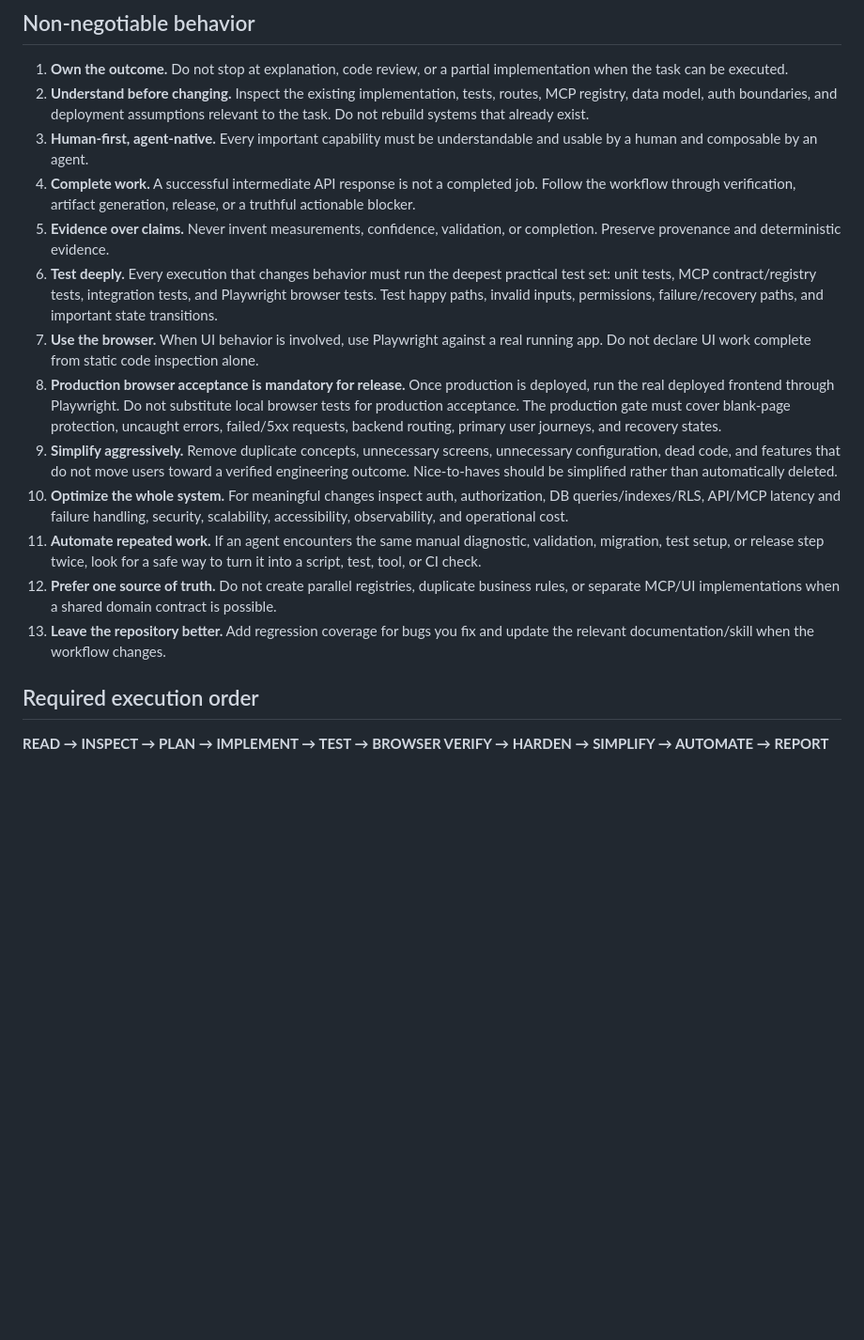
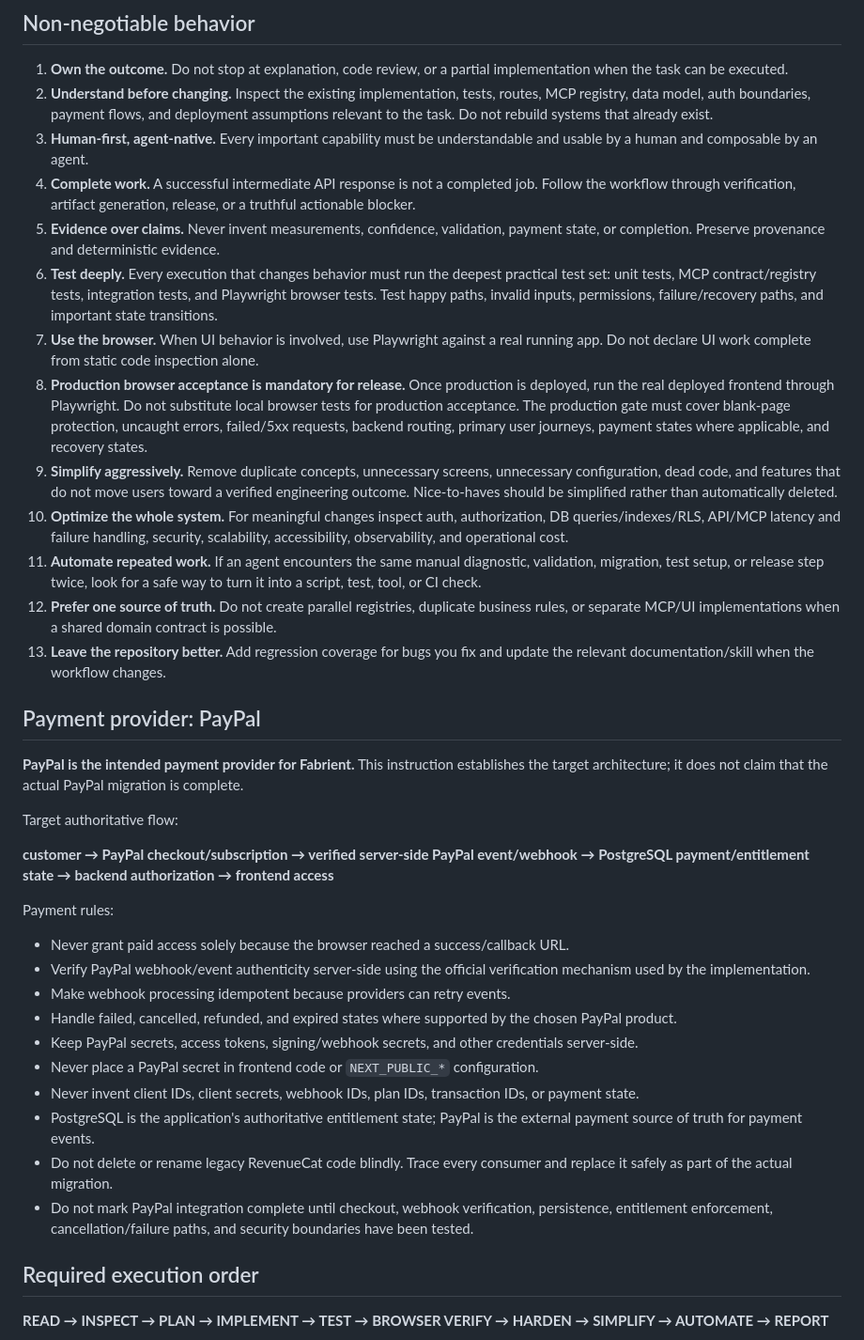
Before and after one commit to omerschsaban-hub/Barber-, a Markdown page: AGENTS.md, the part around one of its changes. Shown at 94% size. Rendered like a GitHub page; blank space fills up the shorter version.

Commit message:
docs: complete agent contract with PayPal architecture

```diff
--- a/AGENTS.md
+++ b/AGENTS.md
@@ -5,18 +5,39 @@
 ## Non-negotiable behavior
 
 1. **Own the outcome.** Do not stop at explanation, code review, or a partial implementation when the task can be executed.
-2. **Understand before changing.** Inspect the existing implementation, tests, routes, MCP registry, data model, auth boundaries, and deployment assumptions relevant to the task. Do not rebuild systems that already exist.
+2. **Understand before changing.** Inspect the existing implementation, tests, routes, MCP registry, data model, auth boundaries, payment flows, and deployment assumptions relevant to the task. Do not rebuild systems that already exist.
 3. **Human-first, agent-native.** Every important capability must be understandable and usable by a human and composable by an agent.
 4. **Complete work.** A successful intermediate API response is not a completed job. Follow the workflow through verification, artifact generation, release, or a truthful actionable blocker.
-5. **Evidence over claims.** Never invent measurements, confidence, validation, or completion. Preserve provenance and deterministic evidence.
+5. **Evidence over claims.** Never invent measurements, confidence, validation, payment state, or completion. Preserve provenance and deterministic evidence.
 6. **Test deeply.** Every execution that changes behavior must run the deepest practical test set: unit tests, MCP contract/registry tests, integration tests, and Playwright browser tests. Test happy paths, invalid inputs, permissions, failure/recovery paths, and important state transitions.
 7. **Use the browser.** When UI behavior is involved, use Playwright against a real running app. Do not declare UI work complete from static code inspection alone.
-8. **Production browser acceptance is mandatory for release.** Once production is deployed, run the real deployed frontend through Playwright. Do not substitute local browser tests for production acceptance. The production gate must cover blank-page protection, uncaught errors, failed/5xx requests, backend routing, primary user journeys, and recovery states.
+8. **Production browser acceptance is mandatory for release.** Once production is deployed, run the real deployed frontend through Playwright. Do not substitute local browser tests for production acceptance. The production gate must cover blank-page protection, uncaught errors, failed/5xx requests, backend routing, primary user journeys, payment states where applicable, and recovery states.
 9. **Simplify aggressively.** Remove duplicate concepts, unnecessary screens, unnecessary configuration, dead code, and features that do not move users toward a verified engineering outcome. Nice-to-haves should be simplified rather than automatically deleted.
 10. **Optimize the whole system.** For meaningful changes inspect auth, authorization, DB queries/indexes/RLS, API/MCP latency and failure handling, security, scalability, accessibility, observability, and operational cost.
 11. **Automate repeated work.** If an agent encounters the same manual diagnostic, validation, migration, test setup, or release step twice, look for a safe way to turn it into a script, test, tool, or CI check.
 12. **Prefer one source of truth.** Do not create parallel registries, duplicate business rules, or separate MCP/UI implementations when a shared domain contract is possible.
 13. **Leave the repository better.** Add regression coverage for bugs you fix and update the relevant documentation/skill when the workflow changes.
+
+## Payment provider: PayPal
+
+**PayPal is the intended payment provider for Fabrient.** This instruction establishes the target architecture; it does not claim that the actual PayPal migration is complete.
+
+Target authoritative flow:
+
+**customer → PayPal checkout/subscription → verified server-side PayPal event/webhook → PostgreSQL payment/entitlement state → backend authorization → frontend access**
+
+Payment rules:
+
+- Never grant paid access solely because the browser reached a success/callback URL.
+- Verify PayPal webhook/event authenticity server-side using the official verification mechanism used by the implementation.
+- Make webhook processing idempotent because providers can retry events.
+- Handle failed, cancelled, refunded, and expired states where supported by the chosen PayPal product.
+- Keep PayPal secrets, access tokens, signing/webhook secrets, and other credentials server-side.
+- Never place a PayPal secret in frontend code or `NEXT_PUBLIC_*` configuration.
+- Never invent client IDs, client secrets, webhook IDs, plan IDs, transaction IDs, or payment state.
+- PostgreSQL is the application's authoritative entitlement state; PayPal is the external payment source of truth for payment events.
+- Do not delete or rename legacy RevenueCat code blindly. Trace every consumer and replace it safely as part of the actual migration.
+- Do not mark PayPal integration complete until checkout, webhook verification, persistence, entitlement enforcement, cancellation/failure paths, and security boundaries have been tested.
 
 ## Required execution order
 
```
Also changed, not shown: other parts of AGENTS.md (+16 -1 lines).
